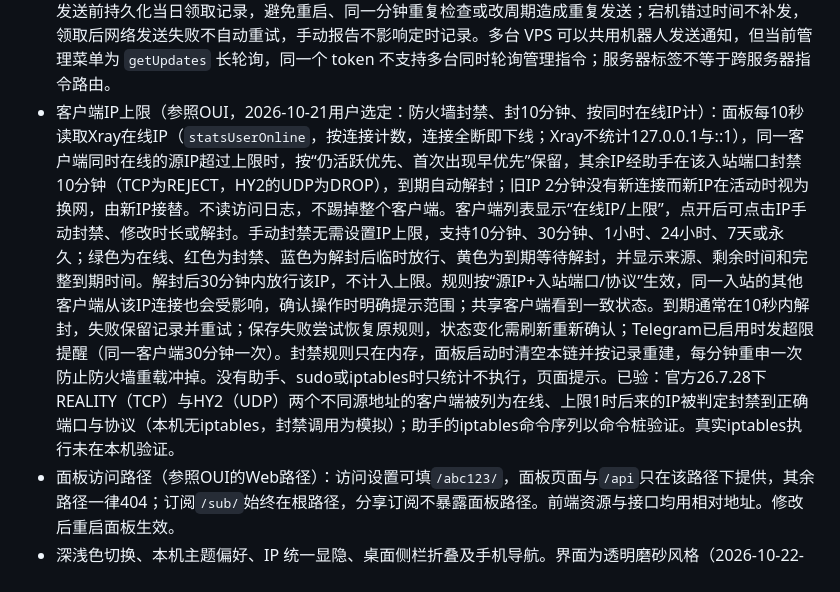
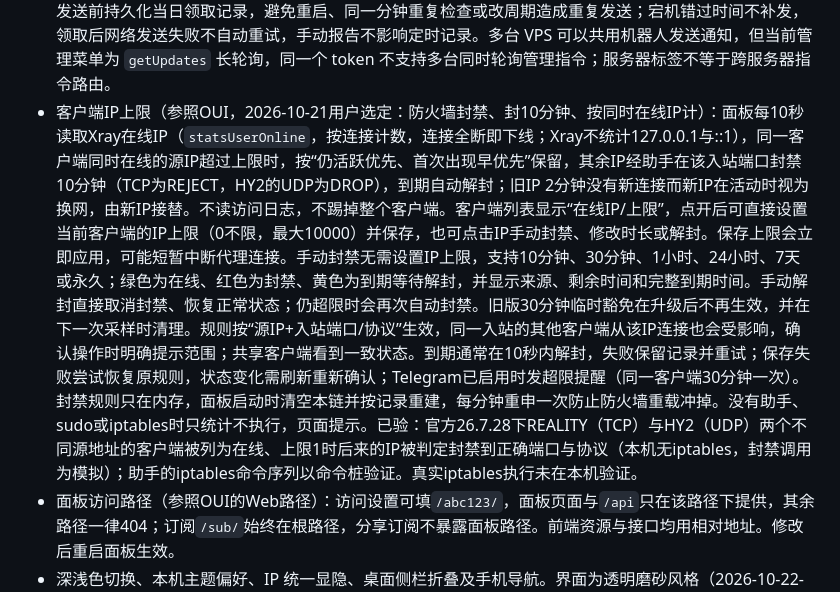
Before and after one commit to tpxcer/o-ui, a Markdown page: docs/guide.md, the part around the change. Rendered like a GitHub page.

```diff
--- a/docs/guide.md
+++ b/docs/guide.md
@@ -370,7 +370,7 @@ PANEL_RUNTIME_QA_CORE="$PWD/.runtime/core" go test -race ./internal/localapi -ru
 - 原生nftables：支持已存在的`inet host_hardening/input`与固定单表单链持久文件`/etc/nftables.d/host_hardening.nft`（末尾`counter drop`），需安装`nft`与`python3`，并由系统已有服务加载该文件。UFW/firewalld与该拦截层并存时均须成功；未知INPUT拦截层、布局不符、权限不足均报错，不重载或清空整份规则集。允许共存已核对内容的普通空链或纯匹配/计数/返回链跳转（兼容旧OUI遗留链，不按链名盲目信任）；目标缺失或含阻断、二次跳转、改包等操作仍拒绝，不删除旧链。只添加带自身标记的单端口accept，不接管原有允许规则；普通异常会恢复原持久文件。未识别到受支持后端时标为“未确认”，不再冒充成功。入站列表保留上次结果，可仅重试防火墙、不重启核心；“上次放行成功”不是公网连通性保证。升级须同时更新助手和systemd单元，仅替换面板二进制无效。隔离Linux ARM64已验证真实UDP/NAT、重新加载持久配置与撤销；未验证此新版systemd沙箱及整机断电恢复。
 - HY2端口跳跃（参照OUI）：HY2入站可填“端口跳跃范围”（如`48000-48199`，1024–65535，不能包含任何UDP监听端口，也不能与其他入站的范围重叠）。服务端由助手`o-ui-firewall redirect add|delete 范围 端口`在nat表独立链`o-ui-hop`（挂在PREROUTING）把这段UDP端口REDIRECT到监听端口，IPv4/IPv6各一份（没有ip6tables nat时只设IPv4）；转发后防火墙看到的是监听端口，主机防火墙不需另外放行这段范围，但云服务器安全组需要放行。规则只在内存，面板启动时清空本链并按入站重建，卸载时清空。分享链接加`mport=范围`，Clash订阅加`ports`，Xray JSON订阅在出站加`finalmask.quicParams.udpHop.ports`（已用官方26.7.28 `-test`验证可解析）。没有新版助手或iptables时保存提示“未能设置端口跳跃转发”。真实iptables转发与客户端跳跃连通未在本机验证（本机无iptables）。
 - Telegram 通知设置（2026-10-24）：可填写服务器名称，留空使用系统主机名；登录、上线/离线、CPU/IP上限、报告及备份均带服务器身份与公网 IP（复用公网查询缓存，失败显示未知，客户端 IP 另外显示）。报告与备份各自选择日/周/月，共用报告时间，按服务器本地时区每天/周一/每月1日触发；旧配置默认每日。发送前持久化当日领取记录，避免重启、同一分钟重复检查或改周期造成重复发送；宕机错过时间不补发，领取后网络发送失败不自动重试，手动报告不影响定时记录。多台 VPS 可以共用机器人发送通知，但当前管理菜单为 `getUpdates` 长轮询，同一个 token 不支持多台同时轮询管理指令；服务器标签不等于跨服务器指令路由。
-- 客户端IP上限（参照OUI，2026-10-21用户选定：防火墙封禁、封10分钟、按同时在线IP计）：面板每10秒读取Xray在线IP（`statsUserOnline`，按连接计数，连接全断即下线；Xray不统计127.0.0.1与::1），同一客户端同时在线的源IP超过上限时，按“仍活跃优先、首次出现早优先”保留，其余IP经助手在该入站端口封禁10分钟（TCP为REJECT，HY2的UDP为DROP），到期自动解封；旧IP 2分钟没有新连接而新IP在活动时视为换网，由新IP接替。不读访问日志，不踢掉整个客户端。客户端列表显示“在线IP/上限”，点开后可点击IP手动封禁、修改时长或解封。手动封禁无需设置IP上限，支持10分钟、30分钟、1小时、24小时、7天或永久；绿色为在线、红色为封禁、蓝色为解封后临时放行、黄色为到期等待解封，并显示来源、剩余时间和完整到期时间。解封后30分钟内放行该IP，不计入上限。规则按“源IP+入站端口/协议”生效，同一入站的其他客户端从该IP连接也会受影响，确认操作时明确提示范围；共享客户端看到一致状态。到期通常在10秒内解封，失败保留记录并重试；保存失败尝试恢复原规则，状态变化需刷新重新确认；Telegram已启用时发超限提醒（同一客户端30分钟一次）。封禁规则只在内存，面板启动时清空本链并按记录重建，每分钟重申一次防止防火墙重载冲掉。没有助手、sudo或iptables时只统计不执行，页面提示。已验：官方26.7.28下REALITY（TCP）与HY2（UDP）两个不同源地址的客户端被列为在线、上限1时后来的IP被判定封禁到正确端口与协议（本机无iptables，封禁调用为模拟）；助手的iptables命令序列以命令桩验证。真实iptables执行未在本机验证。
+- 客户端IP上限（参照OUI，2026-10-21用户选定：防火墙封禁、封10分钟、按同时在线IP计）：面板每10秒读取Xray在线IP（`statsUserOnline`，按连接计数，连接全断即下线；Xray不统计127.0.0.1与::1），同一客户端同时在线的源IP超过上限时，按“仍活跃优先、首次出现早优先”保留，其余IP经助手在该入站端口封禁10分钟（TCP为REJECT，HY2的UDP为DROP），到期自动解封；旧IP 2分钟没有新连接而新IP在活动时视为换网，由新IP接替。不读访问日志，不踢掉整个客户端。客户端列表显示“在线IP/上限”，点开后可直接设置当前客户端的IP上限（0不限，最大10000）并保存，也可点击IP手动封禁、修改时长或解封。保存上限会立即应用，可能短暂中断代理连接。手动封禁无需设置IP上限，支持10分钟、30分钟、1小时、24小时、7天或永久；绿色为在线、红色为封禁、黄色为到期等待解封，并显示来源、剩余时间和完整到期时间。手动解封直接取消封禁、恢复正常状态；仍超限时会再次自动封禁。旧版30分钟临时豁免在升级后不再生效，并在下一次采样时清理。规则按“源IP+入站端口/协议”生效，同一入站的其他客户端从该IP连接也会受影响，确认操作时明确提示范围；共享客户端看到一致状态。到期通常在10秒内解封，失败保留记录并重试；保存失败尝试恢复原规则，状态变化需刷新重新确认；Telegram已启用时发超限提醒（同一客户端30分钟一次）。封禁规则只在内存，面板启动时清空本链并按记录重建，每分钟重申一次防止防火墙重载冲掉。没有助手、sudo或iptables时只统计不执行，页面提示。已验：官方26.7.28下REALITY（TCP）与HY2（UDP）两个不同源地址的客户端被列为在线、上限1时后来的IP被判定封禁到正确端口与协议（本机无iptables，封禁调用为模拟）；助手的iptables命令序列以命令桩验证。真实iptables执行未在本机验证。
 - 面板访问路径（参照OUI的Web路径）：访问设置可填`/abc123/`，面板页面与`/api`只在该路径下提供，其余路径一律404；订阅`/sub/`始终在根路径，分享订阅不暴露面板路径。前端资源与接口均用相对地址。修改后重启面板生效。
 - 深浅色切换、本机主题偏好、IP 统一显隐、桌面侧栏折叠及手机导航。界面为透明磨砂风格（2026-10-22-v1起）：固定的蓝/紫/青柔和极光底色上，卡片、侧栏与弹窗为半透明面加背景模糊，菜单、提示与弹窗更不透明以保证可读，原生下拉选项不透明；深浅色各自调校，触屏保持44px点按区域。项目图标为极光渐变圆角方块上的白色“o-”（`src/logo.svg`，用于浏览器标签、侧栏与登录页），侧栏与登录页显示标语“让世界触手可及”；登录页背景为缓慢漂浮的代码字符，点击空白处字符会聚成一颗橙色的心（系统开启减少动态效果时不播放）；面板设置的字号与间距参照OUI（标题与说明均14px、左右各半）。网速图为平滑曲线（单调插值，不画出虚高峰值或负速度）加渐变填充，下载线为绿色，最新样本处有脉动点，可悬停查看各时刻上传/下载速度；可在“节点流量”（Xray客户端流量，客户端角度，默认）与“网卡总速度”（参照OUI按物理网卡统计、排除回环与docker/veth/tun/wg等虚拟网卡，服务器角度，含网站、SSH等全部流量）之间切换，选择记在本浏览器，“业务流量累计”始终为节点流量，上传/下载配色经色觉辨识校验；设置页的保存栏随滚动固定在顶部。
 - 界面与命令仅支持简体中文和英文：网页首次按浏览器语言（`zh`开头为中文，其余英文），登录页与侧栏可切换并记在本浏览器；前端请求带`X-O-UI-Lang`，后端只在`en`时把错误、日志等已登记的中文文本换成英文，缺省中文。`o-ui`启动命令与程序提示按`LC_ALL`/`LC_MESSAGES`/`LANG`选择。后端确认口令（如`确认重启当前配置`）两种语言下原样提交，不翻译。
```
Also changed, not shown: README.md (+1 -1 lines), src/favicon.png (added), src/logo.png (added), 11 other files.
